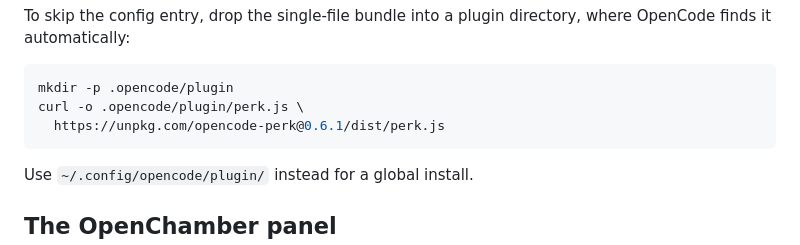
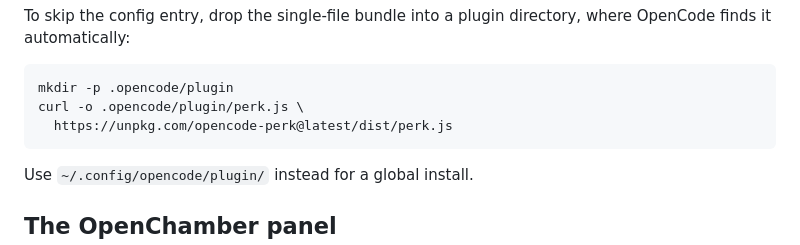
Before and after one commit to rndmcnlly/opencode-perk, a Markdown page: README.md, the part around the change. GitHub-like rendering.

Commit message:
docs: point drop-in bundle install at @latest

````diff
--- a/README.md
+++ b/README.md
@@ -160,7 +160,7 @@ where OpenCode finds it automatically:
 ```bash
 mkdir -p .opencode/plugin
 curl -o .opencode/plugin/perk.js \
-  https://unpkg.com/opencode-perk@0.6.1/dist/perk.js
+  https://unpkg.com/opencode-perk@latest/dist/perk.js
 ```
 
 Use `~/.config/opencode/plugin/` instead for a global install.
````
